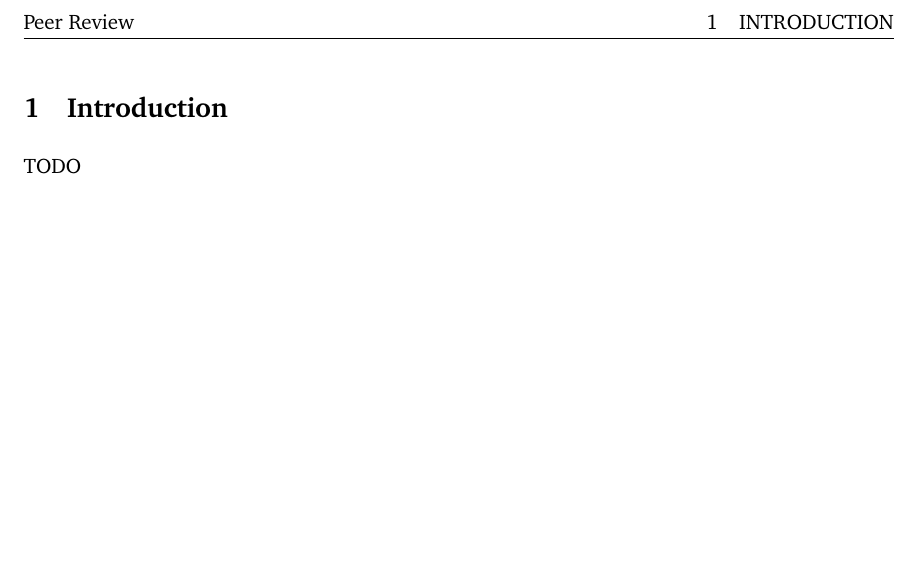
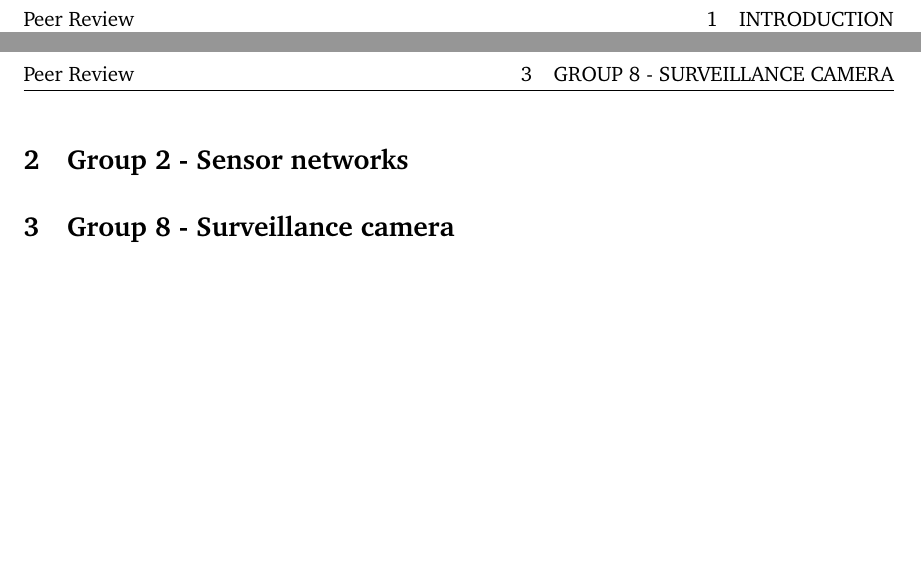
Before and after one commit to mfaerevaag/applied-review, a LaTeX document (main.tex, which reads sections/Group2.tex, sections/Group8.tex): part of page 3 of 3 before the commit and two parts of pages 3 and 4 of 4 after it, the two joined at a grey line, cut so that both start at the same text, the shorter picture padded with empty space. Compiled offline with pdfLaTeX.

Commit message:
Updates from ShareLaTeX

```diff
--- a/main.tex
+++ b/main.tex
@@ -80,6 +80,7 @@
 \label{sec:intro}
 \input{sections/intro}
 \clearpage
-
+\input{sections/Group2}
+\input{sections/Group8}
 
 \end{document}
--- /dev/null
+++ b/sections/Group2.tex
@@ -0,0 +1 @@
+\section{Group 2 - Sensor networks}
--- /dev/null
+++ b/sections/Group8.tex
@@ -0,0 +1 @@
+\section{Group 8 - Surveillance camera}
```
